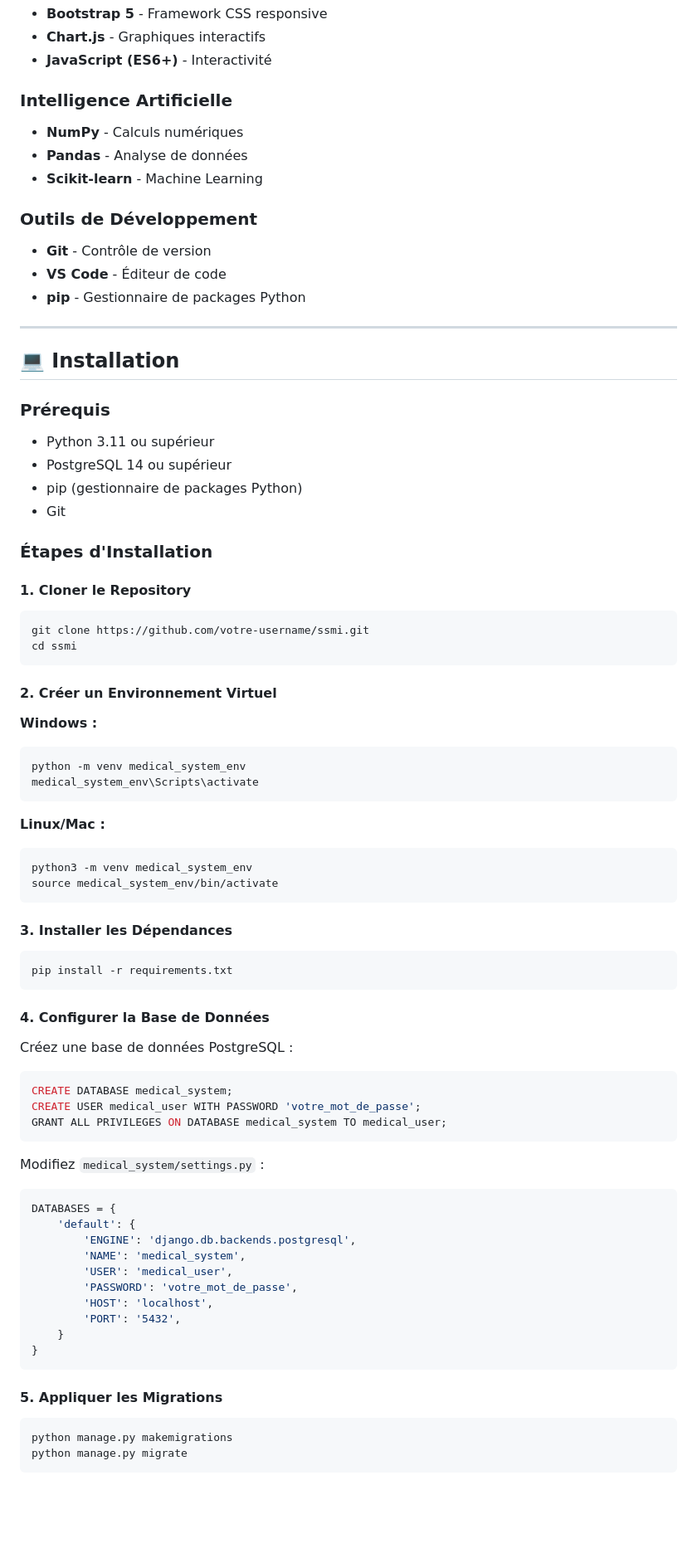
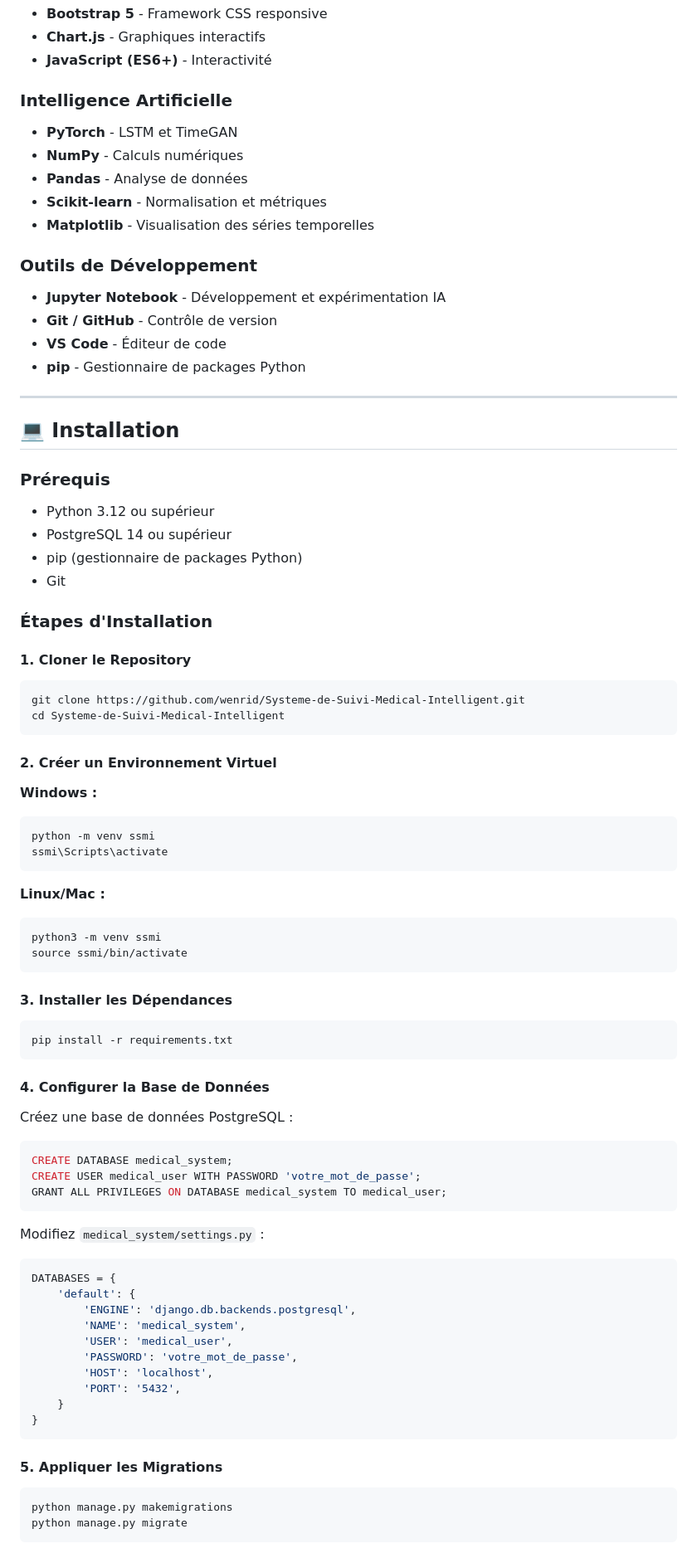
Before and after one commit to wenrid/Systeme-de-Suivi-Medical-Intelligent, a Markdown page: README.md, the part around one of its changes. Shown at 83% size. GitHub-like rendering; blank space fills up the shorter version.

````diff
--- a/README.md
+++ b/README.md
@@ -170,12 +224,15 @@ Le **Système de Suivi Médical Intelligent (SSMI)** est une plateforme web comp
 - **JavaScript (ES6+)** - Interactivité
 
 ### Intelligence Artificielle
+- **PyTorch** - LSTM et TimeGAN
 - **NumPy** - Calculs numériques
 - **Pandas** - Analyse de données
-- **Scikit-learn** - Machine Learning
+- **Scikit-learn** - Normalisation et métriques
+- **Matplotlib** - Visualisation des séries temporelles
 
 ### Outils de Développement
-- **Git** - Contrôle de version
+- **Jupyter Notebook** - Développement et expérimentation IA
+- **Git / GitHub** - Contrôle de version
 - **VS Code** - Éditeur de code
 - **pip** - Gestionnaire de packages Python
 
@@ -185,7 +242,7 @@ Le **Système de Suivi Médical Intelligent (SSMI)** est une plateforme web comp
 
 ### Prérequis
 
-- Python 3.11 ou supérieur
+- Python 3.12 ou supérieur
 - PostgreSQL 14 ou supérieur
 - pip (gestionnaire de packages Python)
 - Git
@@ -193,28 +250,26 @@ Le **Système de Suivi Médical Intelligent (SSMI)** est une plateforme web comp
 ### Étapes d'Installation
 
 #### 1. Cloner le Repository
-
 ```bash
-git clone https://github.com/votre-username/ssmi.git
-cd ssmi
+git clone https://github.com/wenrid/Systeme-de-Suivi-Medical-Intelligent.git
+cd Systeme-de-Suivi-Medical-Intelligent
 ```
 
 #### 2. Créer un Environnement Virtuel
 
 **Windows :**
 ```bash
-python -m venv medical_system_env
-medical_system_env\Scripts\activate
+python -m venv ssmi
+ssmi\Scripts\activate
 ```
 
 **Linux/Mac :**
 ```bash
-python3 -m venv medical_system_env
-source medical_system_env/bin/activate
+python3 -m venv ssmi
+source ssmi/bin/activate
 ```
 
 #### 3. Installer les Dépendances
-
 ```bash
 pip install -r requirements.txt
 ```
@@ -222,7 +277,6 @@ pip install -r requirements.txt
 #### 4. Configurer la Base de Données
 
 Créez une base de données PostgreSQL :
-
 ```sql
 CREATE DATABASE medical_system;
 CREATE USER medical_user WITH PASSWORD 'votre_mot_de_passe';
@@ -230,7 +284,6 @@ GRANT ALL PRIVILEGES ON DATABASE medical_system TO medical_user;
 ```
 
 Modifiez `medical_system/settings.py` :
-
 ```python
 DATABASES = {
     'default': {
@@ -245,7 +298,6 @@ DATABASES = {
 ```
 
 #### 5. Appliquer les Migrations
-
 ```bash
 python manage.py makemigrations
 python manage.py migrate
````
Also changed, not shown: other parts of README.md (+122 -43 lines).
